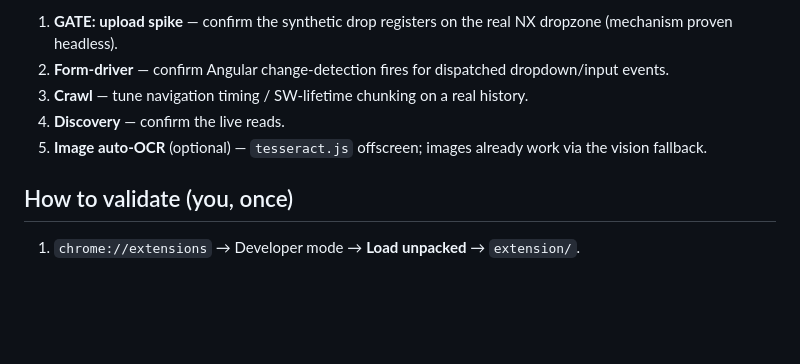
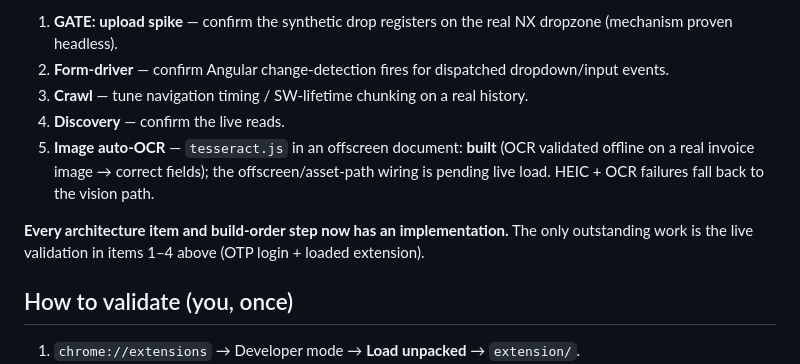
Before and after one commit to Chartres/allianz-claims-automation, a Markdown page: docs/EXTENSION-STATUS.md, the part around the change. GitHub-like rendering; blank space fills up the shorter version.

Commit message:
Extension: status — all architecture items + build steps implemented; live validation remains
Co-Authored-By: Claude Opus 4.8 (1M context) <noreply@anthropic.com>

```diff
--- a/docs/EXTENSION-STATUS.md
+++ b/docs/EXTENSION-STATUS.md
@@ -26,7 +26,9 @@ These need a logged-in portal + the loaded extension to *verify/tune* (I can't,
 2. **Form-driver** — confirm Angular change-detection fires for dispatched dropdown/input events.
 3. **Crawl** — tune navigation timing / SW-lifetime chunking on a real history.
 4. **Discovery** — confirm the live reads.
-5. **Image auto-OCR** (optional) — `tesseract.js` offscreen; images already work via the vision fallback.
+5. **Image auto-OCR** — `tesseract.js` in an offscreen document: **built** (OCR validated offline on a real invoice image → correct fields); the offscreen/asset-path wiring is pending live load. HEIC + OCR failures fall back to the vision path.
+
+**Every architecture item and build-order step now has an implementation.** The only outstanding work is the live validation in items 1–4 above (OTP login + loaded extension).
 
 ## How to validate (you, once)
 1. `chrome://extensions` → Developer mode → **Load unpacked** → `extension/`.
```
